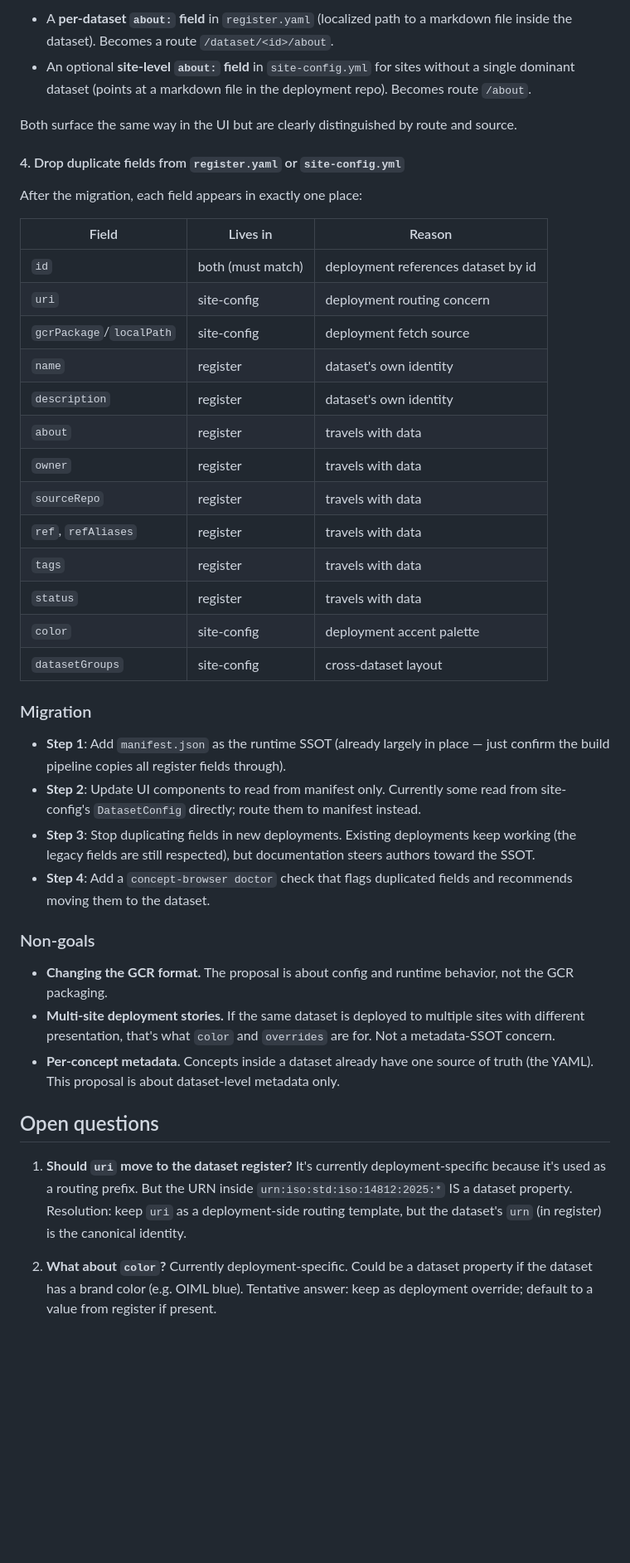
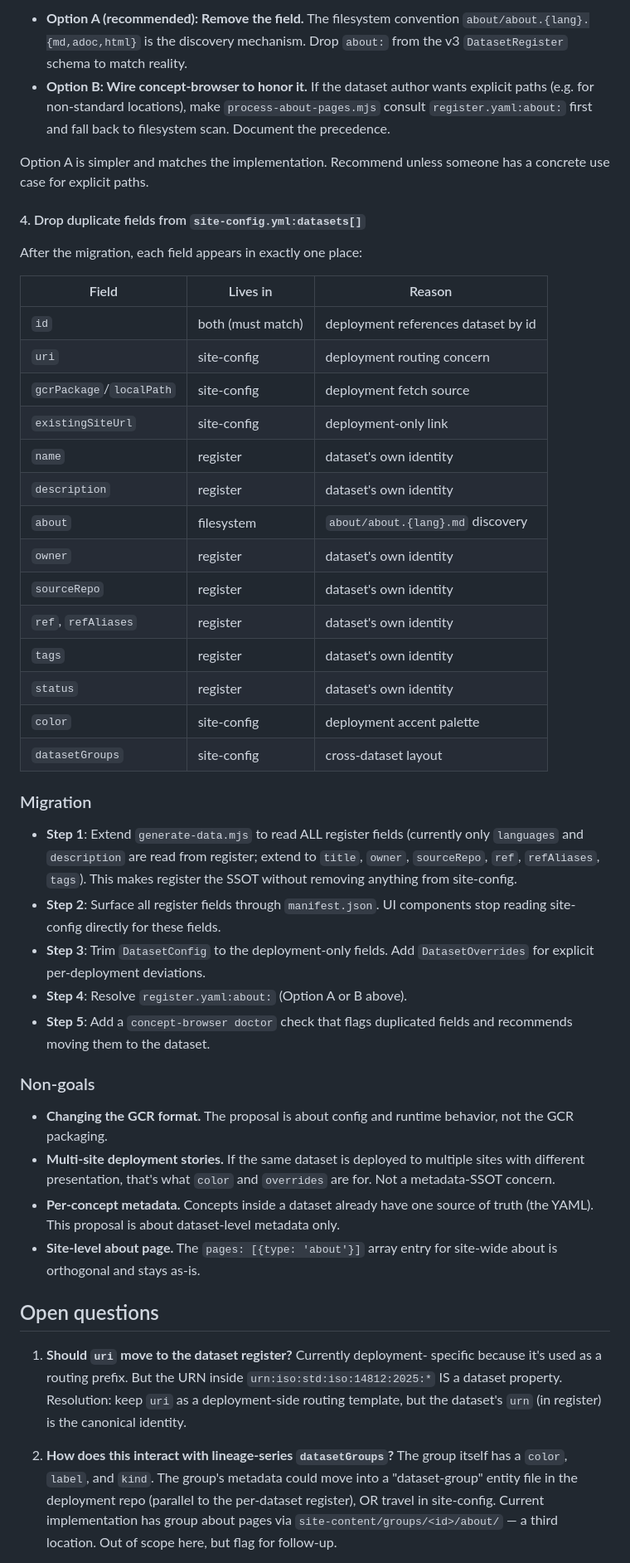
Before and after one commit to glossarist/concept-browser, a Markdown page: PROPOSAL.dataset-metadata-ssot.md, the part around one of its changes. Shown at 83% size. Rendered like a GitHub page; blank space fills up the shorter version.

```diff
--- a/PROPOSAL.dataset-metadata-ssot.md
+++ b/PROPOSAL.dataset-metadata-ssot.md
@@ -143,15 +185,17 @@ entry for `about`. Replace with:
 
-- A **per-dataset `about:` field** in `register.yaml` (localized path
-  to a markdown file inside the dataset). Becomes a route
-  `/dataset/<id>/about`.
-- An optional **site-level `about:` field** in `site-config.yml` for
-  sites without a single dominant dataset (points at a markdown file
-  in the deployment repo). Becomes route `/about`.
+- **Option A (recommended): Remove the field.** The filesystem
+  convention `about/about.{lang}.{md,adoc,html}` is the discovery
+  mechanism. Drop `about:` from the v3 `DatasetRegister` schema to
+  match reality.
+- **Option B: Wire concept-browser to honor it.** If the dataset
+  author wants explicit paths (e.g. for non-standard locations), make
+  `process-about-pages.mjs` consult `register.yaml:about:` first and
+  fall back to filesystem scan. Document the precedence.
 
-Both surface the same way in the UI but are clearly distinguished by
-route and source.
+Option A is simpler and matches the implementation. Recommend unless
+someone has a concrete use case for explicit paths.
 
-#### 4. Drop duplicate fields from `register.yaml` or `site-config.yml`
+#### 4. Drop duplicate fields from `site-config.yml:datasets[]`
 
 After the migration, each field appears in exactly one place:
 
@@ -160,29 +204,31 @@ After the migration, each field appears in exactly one place:
 | `id`               | both (must match) | deployment references dataset by id |
 | `uri`              | site-config       | deployment routing concern         |
 | `gcrPackage`/`localPath` | site-config | deployment fetch source         |
-| `name`             | register          | dataset's own identity            |
-| `description`      | register          | dataset's own identity            |
-| `about`            | register          | travels with data                 |
-| `owner`            | register          | travels with data                 |
-| `sourceRepo`       | register          | travels with data                 |
-| `ref`, `refAliases`| register          | travels with data                 |
-| `tags`             | register          | travels with data                 |
-| `status`           | register          | travels with data                 |
-| `color`            | site-config       | deployment accent palette         |
-| `datasetGroups`    | site-config       | cross-dataset layout              |
+| `existingSiteUrl`  | site-config       | deployment-only link               |
+| `name`             | register          | dataset's own identity             |
+| `description`      | register          | dataset's own identity             |
+| `about`            | filesystem        | `about/about.{lang}.md` discovery  |
+| `owner`            | register          | dataset's own identity             |
+| `sourceRepo`       | register          | dataset's own identity             |
+| `ref`, `refAliases`| register          | dataset's own identity             |
+| `tags`             | register          | dataset's own identity             |
+| `status`           | register          | dataset's own identity             |
+| `color`            | site-config       | deployment accent palette          |
+| `datasetGroups`    | site-config       | cross-dataset layout               |
 
 ### Migration
 
-- **Step 1**: Add `manifest.json` as the runtime SSOT (already largely
-  in place — just confirm the build pipeline copies all register fields
-  through).
-- **Step 2**: Update UI components to read from manifest only. Currently
-  some read from site-config's `DatasetConfig` directly; route them to
-  manifest instead.
-- **Step 3**: Stop duplicating fields in new deployments. Existing
-  deployments keep working (the legacy fields are still respected), but
-  documentation steers authors toward the SSOT.
-- **Step 4**: Add a `concept-browser doctor` check that flags
+- **Step 1**: Extend `generate-data.mjs` to read ALL register fields
+  (currently only `languages` and `description` are read from register;
+  extend to `title`, `owner`, `sourceRepo`, `ref`, `refAliases`,
+  `tags`). This makes register the SSOT without removing anything from
+  site-config.
+- **Step 2**: Surface all register fields through `manifest.json`. UI
+  components stop reading site-config directly for these fields.
+- **Step 3**: Trim `DatasetConfig` to the deployment-only fields. Add
+  `DatasetOverrides` for explicit per-deployment deviations.
+- **Step 4**: Resolve `register.yaml:about:` (Option A or B above).
+- **Step 5**: Add a `concept-browser doctor` check that flags
   duplicated fields and recommends moving them to the dataset.
 
 ### Non-goals
@@ -195,17 +241,22 @@ After the migration, each field appears in exactly one place:
 - **Per-concept metadata.** Concepts inside a dataset already have one
   source of truth (the YAML). This proposal is about dataset-level
   metadata only.
+- **Site-level about page.** The `pages: [{type: 'about'}]` array entry
+  for site-wide about is orthogonal and stays as-is.
 
 ## Open questions
 
-1. **Should `uri` move to the dataset register?** It's currently
-   deployment-specific because it's used as a routing prefix. But the
-   URN inside `urn:iso:std:iso:14812:2025:*` IS a dataset property.
-   Resolution: keep `uri` as a deployment-side routing template, but
-   the dataset's `urn` (in register) is the canonical identity.
+1. **Should `uri` move to the dataset register?** Currently deployment-
+   specific because it's used as a routing prefix. But the URN inside
+   `urn:iso:std:iso:14812:2025:*` IS a dataset property. Resolution:
+   keep `uri` as a deployment-side routing template, but the dataset's
+   `urn` (in register) is the canonical identity.
 
-2. **What about `color`?** Currently deployment-specific. Could be a
-   dataset property if the dataset has a brand color (e.g. OIML blue).
-   Tentative answer: keep as deployment override; default to a value
-   from register if present.
+2. **How does this interact with lineage-series `datasetGroups`?** The
+   group itself has a `color`, `label`, and `kind`. The group's metadata
+   could move into a "dataset-group" entity file in the deployment repo
+   (parallel to the per-dataset register), OR travel in site-config.
+   Current implementation has group about pages via
+   `site-content/groups/<id>/about/` — a third location. Out of scope
+   here, but flag for follow-up.
 
```
Also changed, not shown: other parts of PROPOSAL.dataset-metadata-ssot.md (+107 -61 lines).
